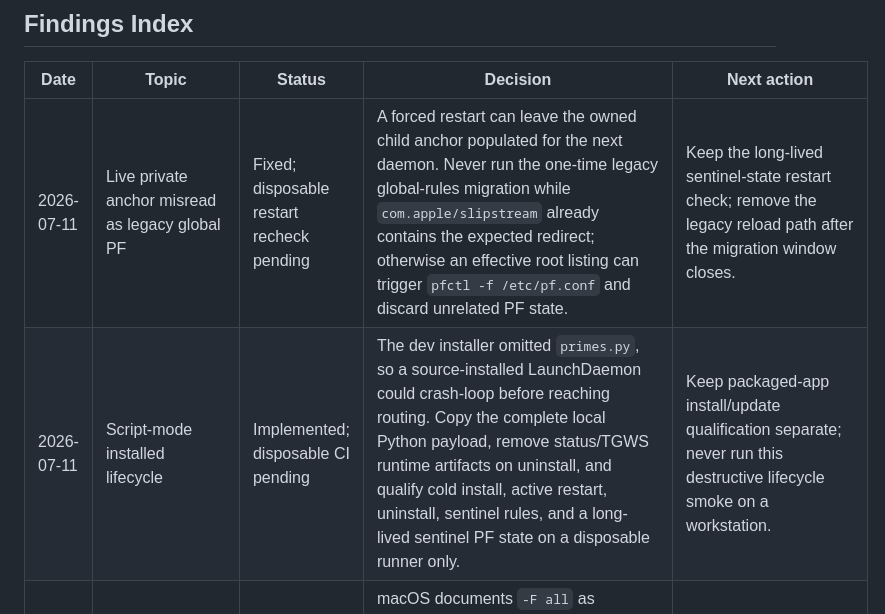
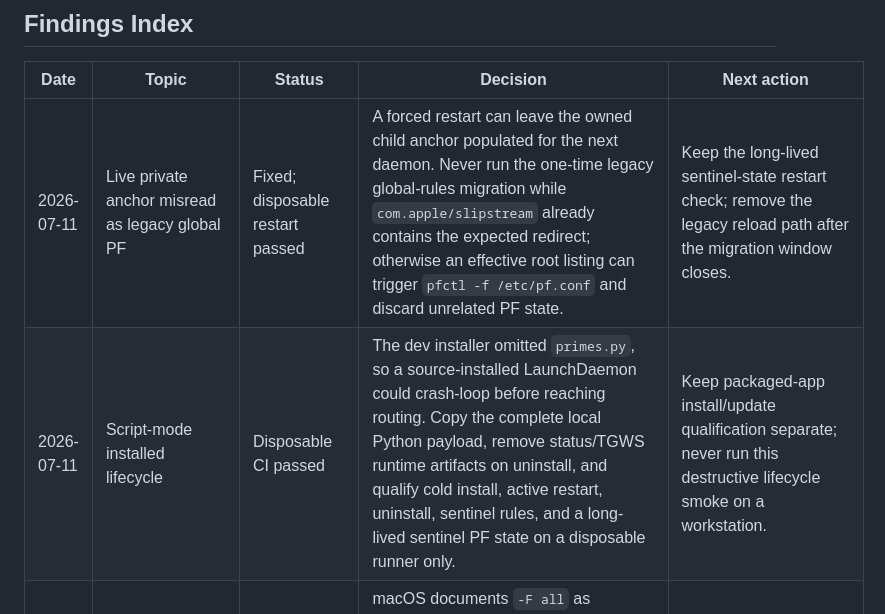
Before and after one commit to aiwaki/slipstream, a Markdown page: docs/ROUTING_RESEARCH.md, the part around the change. Drawn GitHub-style.

```diff
--- a/docs/ROUTING_RESEARCH.md
+++ b/docs/ROUTING_RESEARCH.md
@@ -9,8 +9,8 @@ safe follow-ups. This is an engineering note, not user-facing documentation.
 
 | Date | Topic | Status | Decision | Next action |
 |---|---|---|---|---|
-| 2026-07-11 | Live private anchor misread as legacy global PF | Fixed; disposable restart recheck pending | A forced restart can leave the owned child anchor populated for the next daemon. Never run the one-time legacy global-rules migration while `com.apple/slipstream` already contains the expected redirect; otherwise an effective root listing can trigger `pfctl -f /etc/pf.conf` and discard unrelated PF state. | Keep the long-lived sentinel-state restart check; remove the legacy reload path after the migration window closes. |
-| 2026-07-11 | Script-mode installed lifecycle | Implemented; disposable CI pending | The dev installer omitted `primes.py`, so a source-installed LaunchDaemon could crash-loop before reaching routing. Copy the complete local Python payload, remove status/TGWS runtime artifacts on uninstall, and qualify cold install, active restart, uninstall, sentinel rules, and a long-lived sentinel PF state on a disposable runner only. | Keep packaged-app install/update qualification separate; never run this destructive lifecycle smoke on a workstation. |
+| 2026-07-11 | Live private anchor misread as legacy global PF | Fixed; disposable restart passed | A forced restart can leave the owned child anchor populated for the next daemon. Never run the one-time legacy global-rules migration while `com.apple/slipstream` already contains the expected redirect; otherwise an effective root listing can trigger `pfctl -f /etc/pf.conf` and discard unrelated PF state. | Keep the long-lived sentinel-state restart check; remove the legacy reload path after the migration window closes. |
+| 2026-07-11 | Script-mode installed lifecycle | Disposable CI passed | The dev installer omitted `primes.py`, so a source-installed LaunchDaemon could crash-loop before reaching routing. Copy the complete local Python payload, remove status/TGWS runtime artifacts on uninstall, and qualify cold install, active restart, uninstall, sentinel rules, and a long-lived sentinel PF state on a disposable runner only. | Keep packaged-app install/update qualification separate; never run this destructive lifecycle smoke on a workstation. |
 | 2026-07-11 | Anchor-scoped `pfctl -F all` | Fixed; disposable privileged smoke passed | macOS documents `-F all` as including the shared state table. An anchor argument scopes rulesets, but it does not make a global state flush acceptable. Flush only `rules` and `nat` in `com.apple/slipstream`; forbid `all` and `states` in daemon recovery, tray recovery, tests, and operator docs. | Keep the disposable sentinel smoke as a required CI gate; extend release qualification to installed restart/uninstall. |
 | 2026-07-11 | OpenAI/Codex reconnect incident | Unit-verified; disposable privileged PF smoke passed | Cold-start Geph hysteresis reported `up` after a failed first probe while `_geph_port` was still `None`; PF had already captured all TCP/443, so `chatgpt.com`, `chat.openai.com`, and `ws.chatgpt.com` entered the geo-exit fail-close branch repeatedly. Require a verified port before `up` or PF arm, pause only the private anchor on runtime backend failure, and do not let tray polling restart a live Geph process from endpoint failures. | Keep the regression fixtures and CI sentinel; perform installed lifecycle qualification separately before release. |
 | 2026-07-10 | Unified runtime recovery reducer | Implemented | Normalize local, geo-exit, and unknown-host evidence as `ConnectionOutcome`; a pure reducer may invalidate only the relevant strategy, re-sweep an exact local host, restart only verified owned Geph, recheck, or warn about external state. | Move owned Geph lifecycle into a user LaunchAgent and expose a privacy-bounded action summary in `StatusV2`. |
```
Also changed, not shown: docs/RESILIENCE.md (+2 -0 lines).
